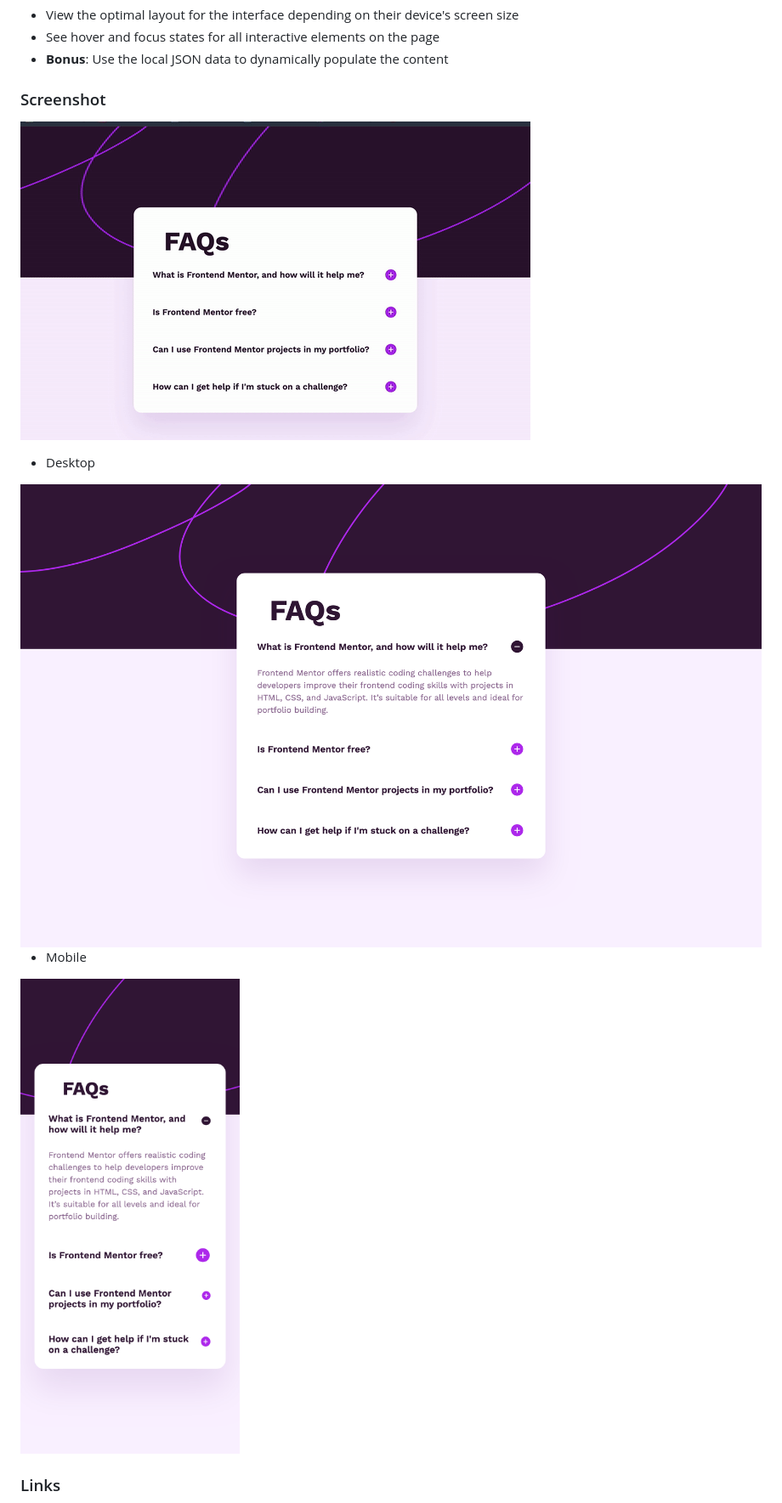
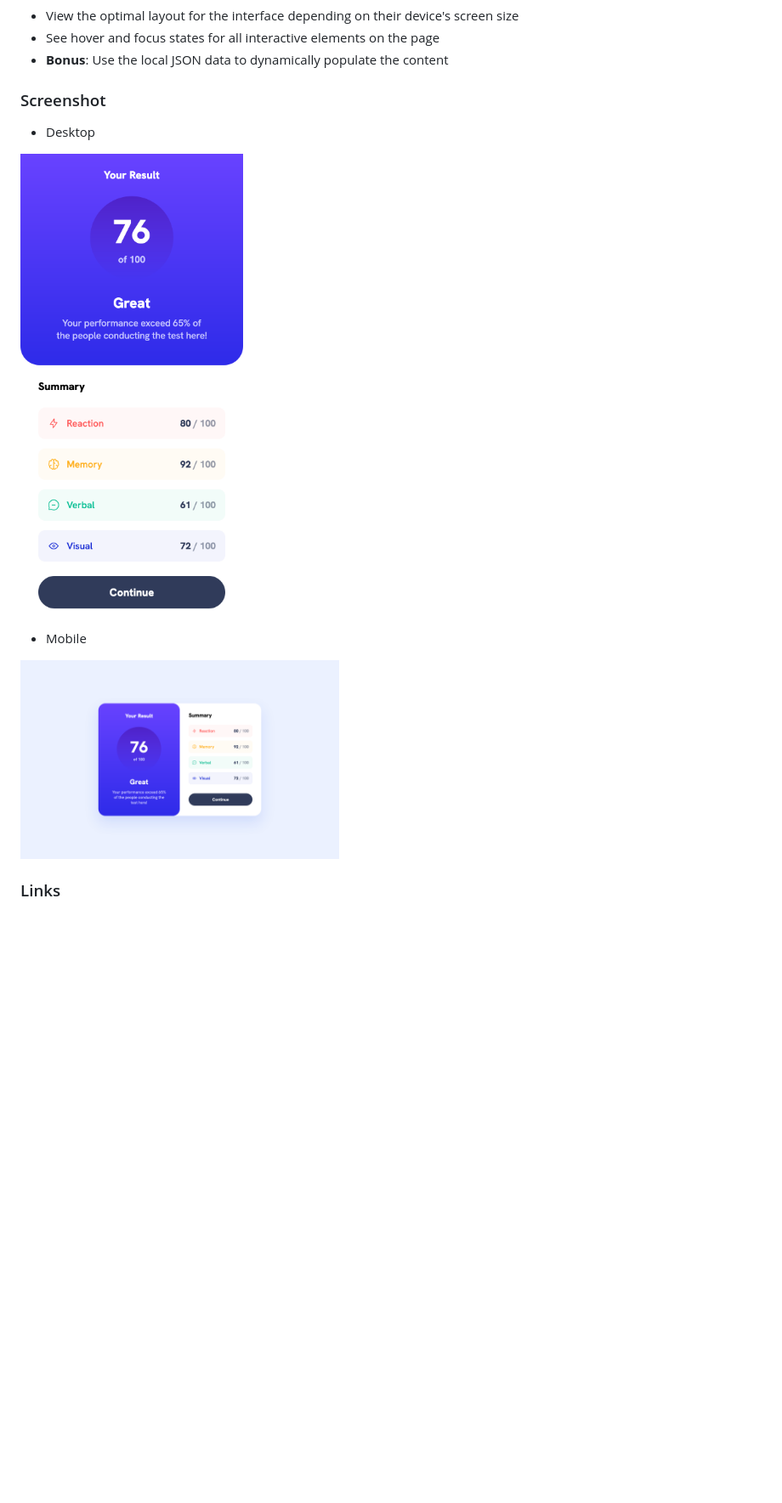
Before and after one commit to fmanimashaun/results-summary-component, a Markdown page: README.md, the part around the change printed below. Shown: that part at 85% size. GitHub-like rendering; pictures changed too: screenshot/demo.gif (deleted), screenshot/desktop.png, screenshot/mobile.png; blank space fills up the shorter version.

```diff
--- a/README.md
+++ b/README.md
@@ -28,8 +28,6 @@ Users should be able to:
 
 ### Screenshot
 
-![](./screenshot/demo.gif)
-
 - Desktop
 
 <img src="./screenshot/desktop.png" alt="Desktop Image" width="1440px">
```
Also changed, not shown: other parts of README.md (+21 -32 lines).
